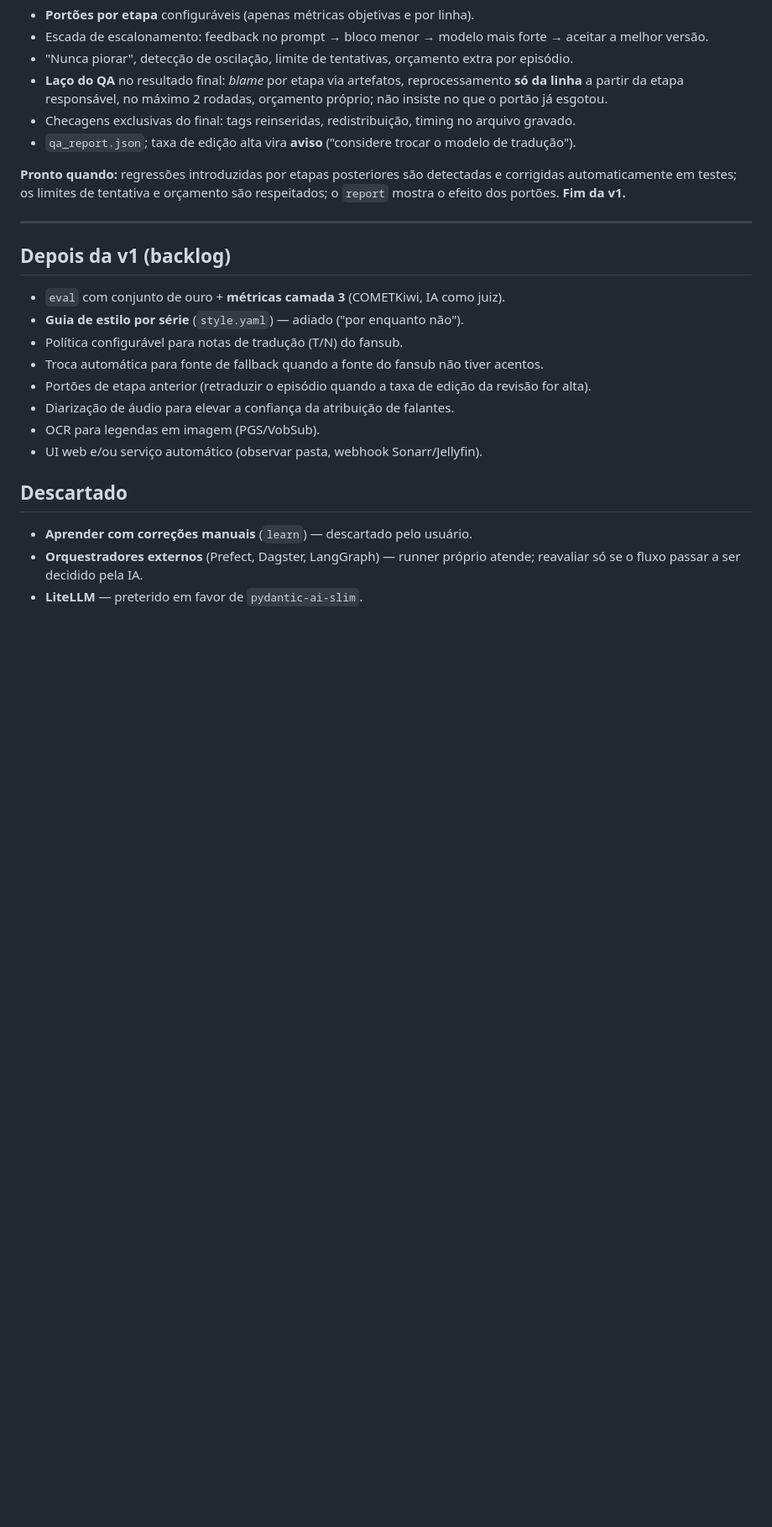
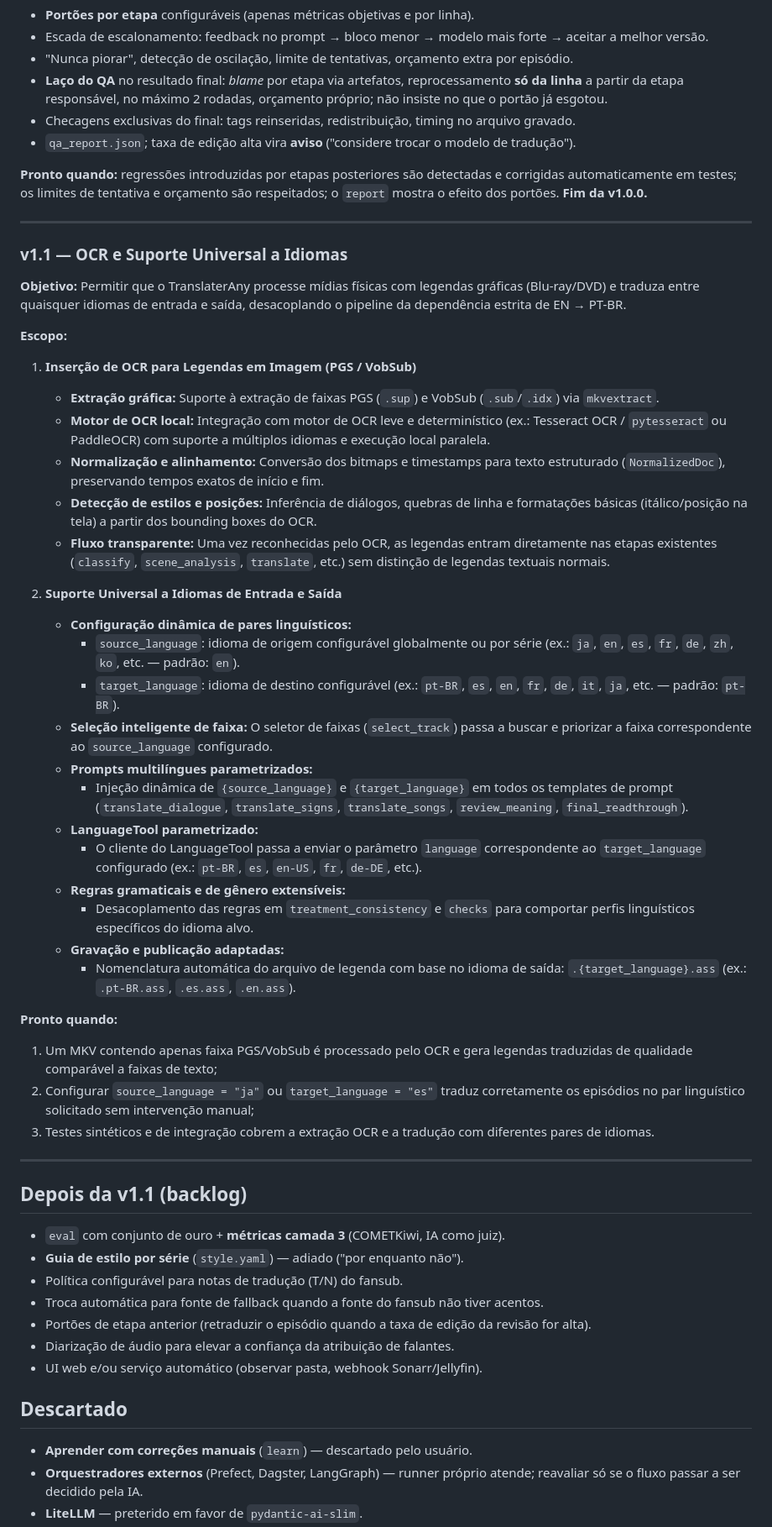
Before and after one commit to FM0Ura/TranslaterAny, a Markdown page: ROADMAP.md, the part around one of its changes. Shown at 84% size. Rendered like a GitHub page; blank space fills up the shorter version.

Commit message:
docs(roadmap): add v1.1 scope for OCR and universal language support

```diff
--- a/ROADMAP.md
+++ b/ROADMAP.md
@@ -234,11 +236,45 @@ extrair → normalizar → classificar → memória de tradução → unir frase
 - Checagens exclusivas do final: tags reinseridas, redistribuição, timing no arquivo gravado.
 - `qa_report.json`; taxa de edição alta vira **aviso** ("considere trocar o modelo de tradução").
 
-**Pronto quando:** regressões introduzidas por etapas posteriores são detectadas e corrigidas automaticamente em testes; os limites de tentativa e orçamento são respeitados; o `report` mostra o efeito dos portões. **Fim da v1.**
+**Pronto quando:** regressões introduzidas por etapas posteriores são detectadas e corrigidas automaticamente em testes; os limites de tentativa e orçamento são respeitados; o `report` mostra o efeito dos portões. **Fim da v1.0.0.**
 
 ---
 
-## Depois da v1 (backlog)
+### v1.1 — OCR e Suporte Universal a Idiomas
+
+**Objetivo:** Permitir que o TranslaterAny processe mídias físicas com legendas gráficas (Blu-ray/DVD) e traduza entre quaisquer idiomas de entrada e saída, desacoplando o pipeline da dependência estrita de EN → PT-BR.
+
+**Escopo:**
+
+1. **Inserção de OCR para Legendas em Imagem (PGS / VobSub)**
+   - **Extração gráfica:** Suporte à extração de faixas PGS (`.sup`) e VobSub (`.sub`/`.idx`) via `mkvextract`.
+   - **Motor de OCR local:** Integração com motor de OCR leve e determinístico (ex.: Tesseract OCR / `pytesseract` ou PaddleOCR) com suporte a múltiplos idiomas e execução local paralela.
+   - **Normalização e alinhamento:** Conversão dos bitmaps e timestamps para texto estruturado (`NormalizedDoc`), preservando tempos exatos de início e fim.
+   - **Detecção de estilos e posições:** Inferência de diálogos, quebras de linha e formatações básicas (itálico/posição na tela) a partir dos bounding boxes do OCR.
+   - **Fluxo transparente:** Uma vez reconhecidas pelo OCR, as legendas entram diretamente nas etapas existentes (`classify`, `scene_analysis`, `translate`, etc.) sem distinção de legendas textuais normais.
+
+2. **Suporte Universal a Idiomas de Entrada e Saída**
+   - **Configuração dinâmica de pares linguísticos:**
+     - `source_language`: idioma de origem configurável globalmente ou por série (ex.: `ja`, `en`, `es`, `fr`, `de`, `zh`, `ko`, etc. — padrão: `en`).
+     - `target_language`: idioma de destino configurável (ex.: `pt-BR`, `es`, `en`, `fr`, `de`, `it`, `ja`, etc. — padrão: `pt-BR`).
+   - **Seleção inteligente de faixa:** O seletor de faixas (`select_track`) passa a buscar e priorizar a faixa correspondente ao `source_language` configurado.
+   - **Prompts multilíngues parametrizados:**
+     - Injeção dinâmica de `{source_language}` e `{target_language}` em todos os templates de prompt (`translate_dialogue`, `translate_signs`, `translate_songs`, `review_meaning`, `final_readthrough`).
+   - **LanguageTool parametrizado:**
+     - O cliente do LanguageTool passa a enviar o parâmetro `language` correspondente ao `target_language` configurado (ex.: `pt-BR`, `es`, `en-US`, `fr`, `de-DE`, etc.).
+   - **Regras gramaticais e de gênero extensíveis:**
+     - Desacoplamento das regras em `treatment_consistency` e `checks` para comportar perfis linguísticos específicos do idioma alvo.
+   - **Gravação e publicação adaptadas:**
+     - Nomenclatura automática do arquivo de legenda com base no idioma de saída: `.{target_language}.ass` (ex.: `.pt-BR.ass`, `.es.ass`, `.en.ass`).
+
+**Pronto quando:**
+1. Um MKV contendo apenas faixa PGS/VobSub é processado pelo OCR e gera legendas traduzidas de qualidade comparável a faixas de texto;
+2. Configurar `source_language = "ja"` ou `target_language = "es"` traduz corretamente os episódios no par linguístico solicitado sem intervenção manual;
+3. Testes sintéticos e de integração cobrem a extração OCR e a tradução com diferentes pares de idiomas.
+
+---
+
+## Depois da v1.1 (backlog)
 
 - `eval` com conjunto de ouro + **métricas camada 3** (COMETKiwi, IA como juiz).
 - **Guia de estilo por série** (`style.yaml`) — adiado ("por enquanto não").
@@ -246,7 +282,6 @@ extrair → normalizar → classificar → memória de tradução → unir frase
 - Troca automática para fonte de fallback quando a fonte do fansub não tiver acentos.
 - Portões de etapa anterior (retraduzir o episódio quando a taxa de edição da revisão for alta).
 - Diarização de áudio para elevar a confiança da atribuição de falantes.
-- OCR para legendas em imagem (PGS/VobSub).
 - UI web e/ou serviço automático (observar pasta, webhook Sonarr/Jellyfin).
 
 ## Descartado
```
Also changed, not shown: other parts of ROADMAP.md (+4 -2 lines), STATE.md (+10 -8 lines).
